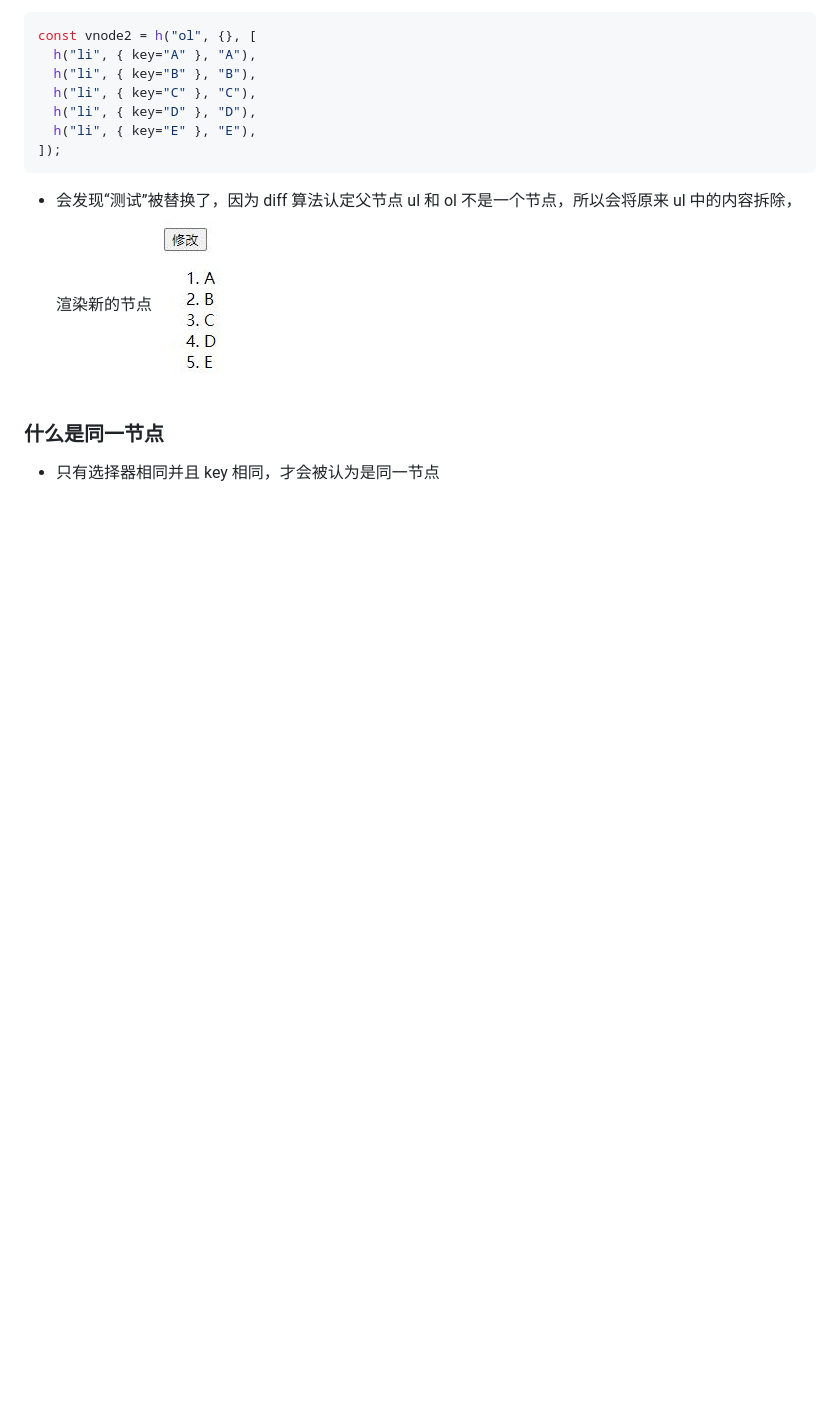
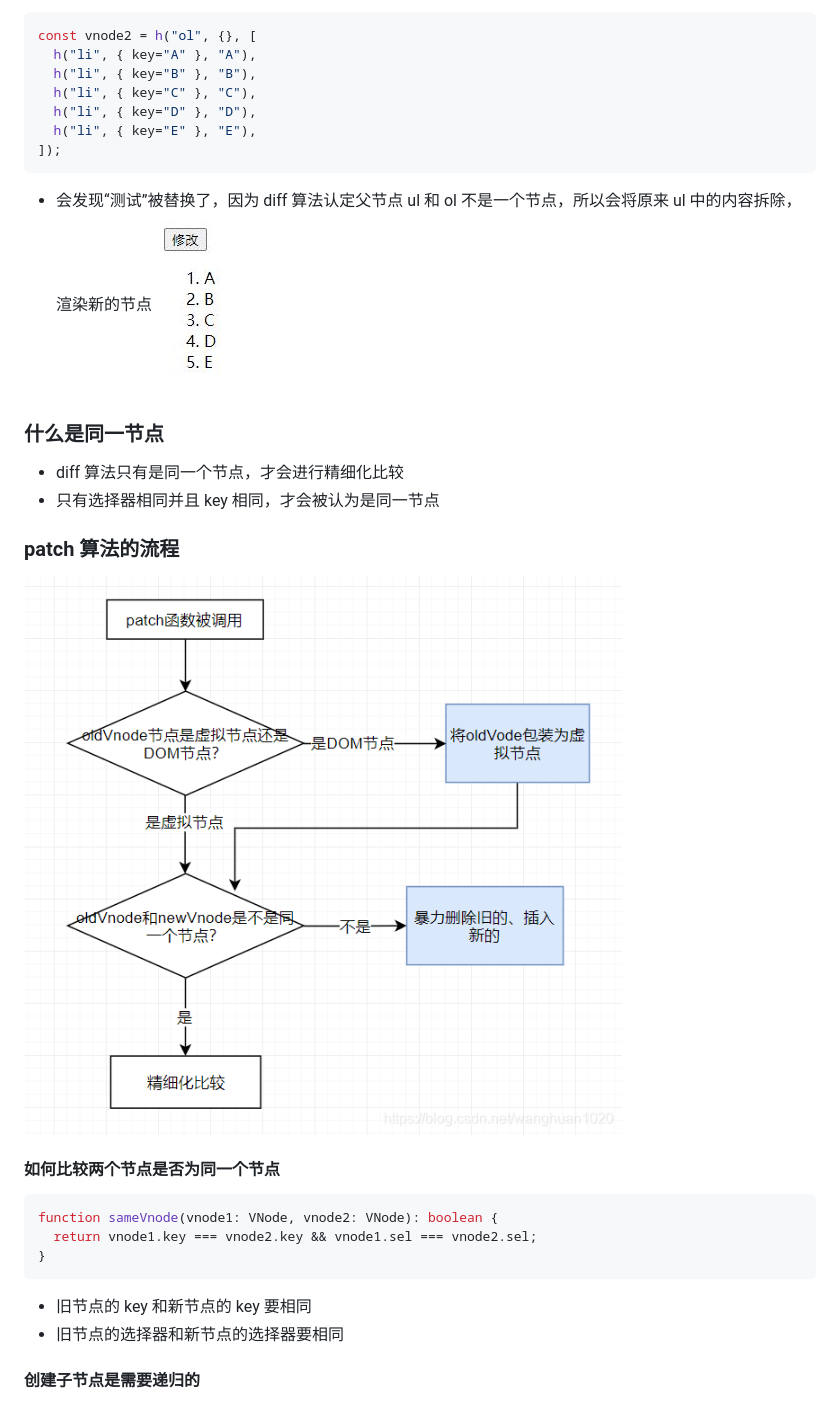
Before and after one commit to prophetcc/vnode-diff, a Markdown page: 虚拟DOM和diff算法.md, the part around the change. GitHub-like rendering; pictures changed too: images/04.png (added); blank space fills up the shorter version.

Commit message:
5/14

````diff
--- a/虚拟DOM和diff算法.md
+++ b/虚拟DOM和diff算法.md
@@ -162,4 +162,22 @@ const vnode2 = h("ol", {}, [
 
 ### 什么是同一节点
 
+- diff 算法只有是同一个节点，才会进行精细化比较
 - 只有选择器相同并且 key 相同，才会被认为是同一节点
+
+### patch 算法的流程
+
+<img src="./images/04.png"></img>
+
+#### 如何比较两个节点是否为同一个节点
+
+```js
+function sameVnode(vnode1: VNode, vnode2: VNode): boolean {
+  return vnode1.key === vnode2.key && vnode1.sel === vnode2.sel;
+}
+```
+
+- 旧节点的 key 和新节点的 key 要相同
+- 旧节点的选择器和新节点的选择器要相同
+
+#### 创建子节点是需要递归的
````
